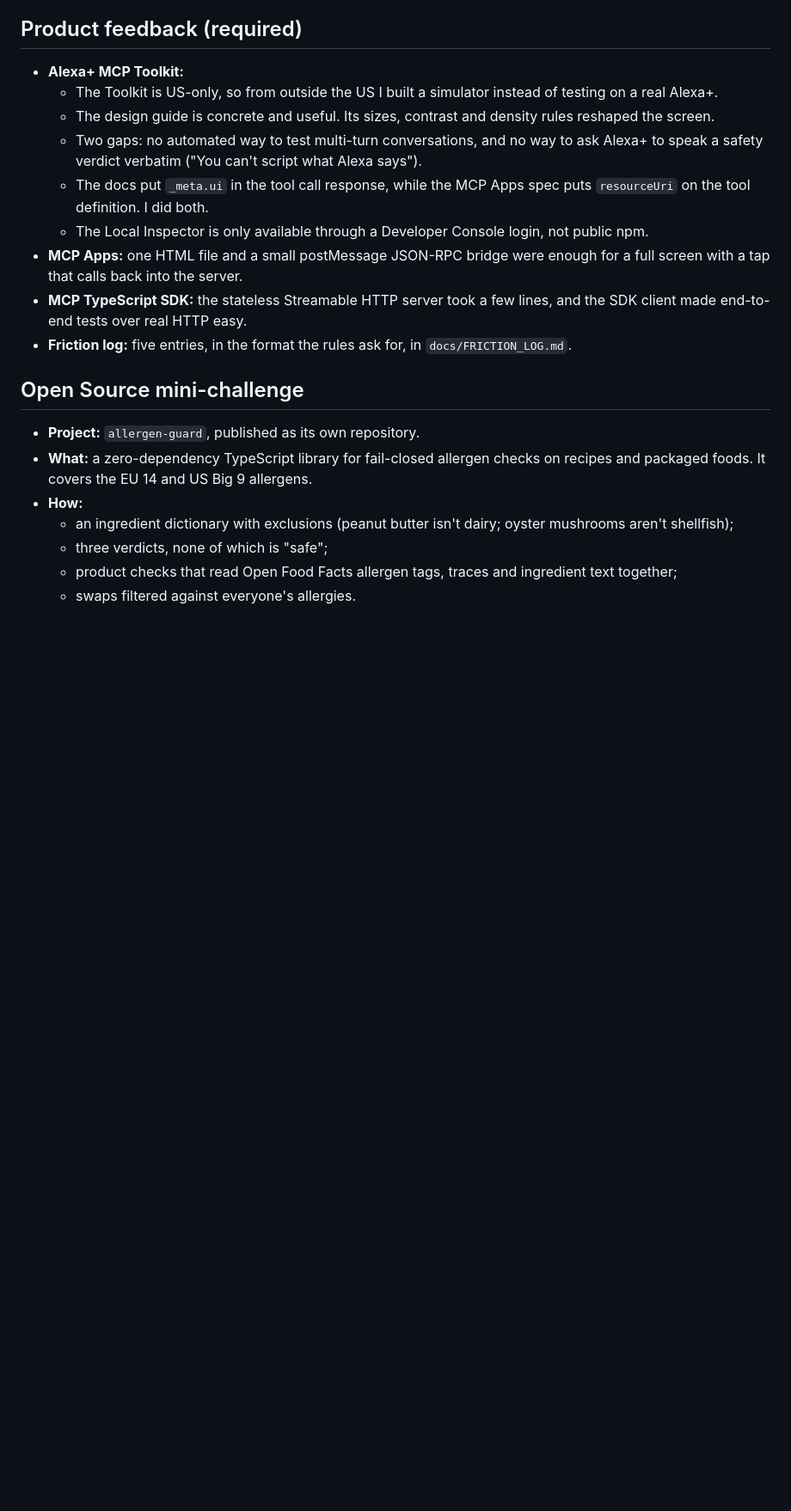
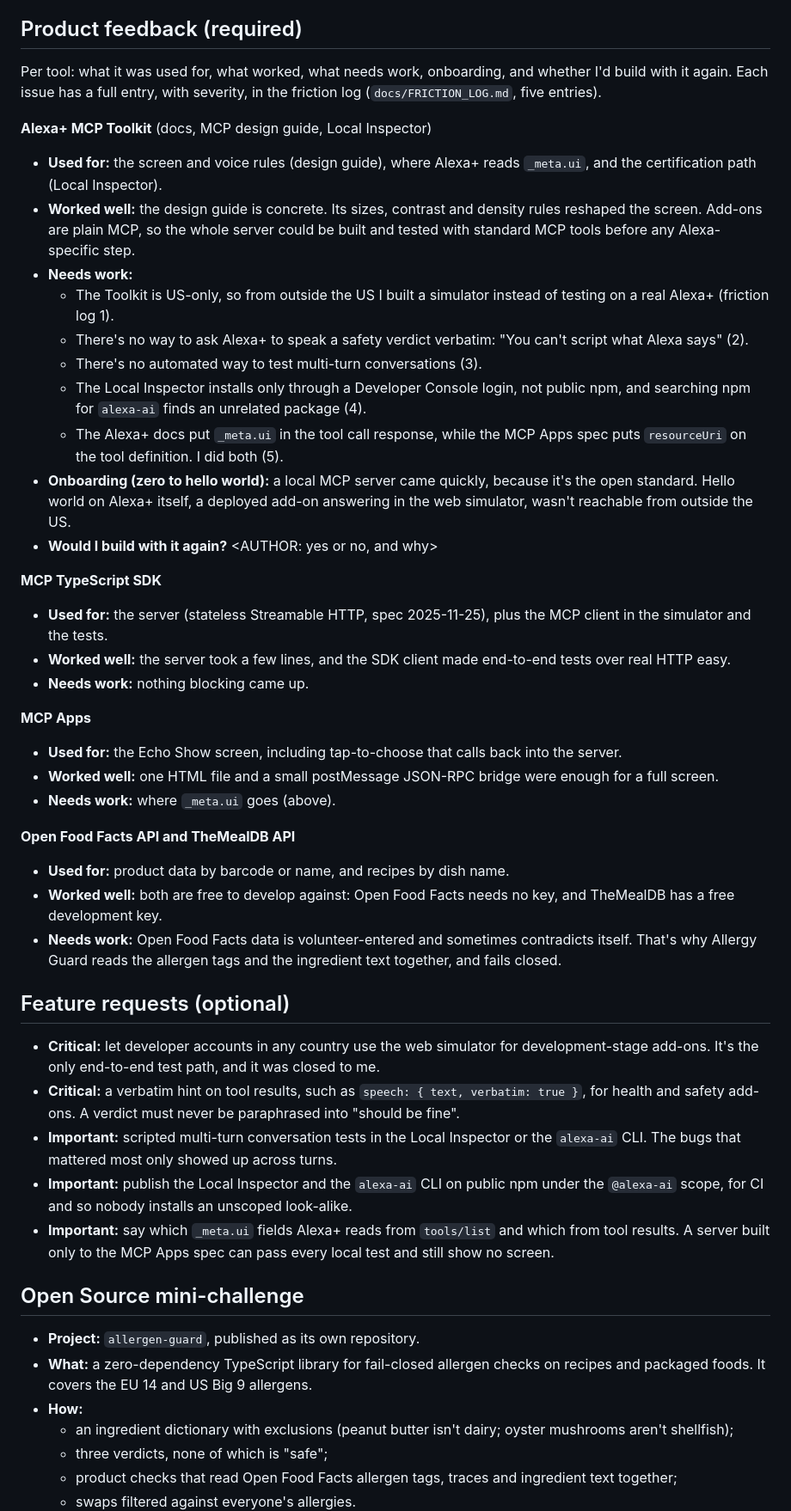
Before and after one commit to Quillrun/allergy-crosscheck, a Markdown page: docs/SUBMISSION.md, the part around one of its changes. Shown at 86% size. GitHub-like rendering; blank space fills up the shorter version.

Commit message:
docs: friction-log test count, submission feedback, 'why an add-on'
Co-Authored-By: Claude Fable 5.1 <noreply@anthropic.com>

```diff
--- a/docs/SUBMISSION.md
+++ b/docs/SUBMISSION.md
@@ -75,15 +77,41 @@ All of it: the repository's first commit is 4 October 2026, after the submission
 - Allergist-reviewed dictionary entries.
 
 ## Product feedback (required)
-- **Alexa+ MCP Toolkit:**
-  - The Toolkit is US-only, so from outside the US I built a simulator instead of testing on a real Alexa+.
-  - The design guide is concrete and useful. Its sizes, contrast and density rules reshaped the screen.
-  - Two gaps: no automated way to test multi-turn conversations, and no way to ask Alexa+ to speak a safety verdict verbatim ("You can't script what Alexa says").
-  - The docs put `_meta.ui` in the tool call response, while the MCP Apps spec puts `resourceUri` on the tool definition. I did both.
-  - The Local Inspector is only available through a Developer Console login, not public npm.
-- **MCP Apps:** one HTML file and a small postMessage JSON-RPC bridge were enough for a full screen with a tap that calls back into the server.
-- **MCP TypeScript SDK:** the stateless Streamable HTTP server took a few lines, and the SDK client made end-to-end tests over real HTTP easy.
-- **Friction log:** five entries, in the format the rules ask for, in `docs/FRICTION_LOG.md`.
+Per tool: what it was used for, what worked, what needs work, onboarding, and whether I'd build with it again. Each issue has a full entry, with severity, in the friction log (`docs/FRICTION_LOG.md`, five entries).
+
+**Alexa+ MCP Toolkit** (docs, MCP design guide, Local Inspector)
+- **Used for:** the screen and voice rules (design guide), where Alexa+ reads `_meta.ui`, and the certification path (Local Inspector).
+- **Worked well:** the design guide is concrete. Its sizes, contrast and density rules reshaped the screen. Add-ons are plain MCP, so the whole server could be built and tested with standard MCP tools before any Alexa-specific step.
+- **Needs work:**
+  - The Toolkit is US-only, so from outside the US I built a simulator instead of testing on a real Alexa+ (friction log 1).
+  - There's no way to ask Alexa+ to speak a safety verdict verbatim: "You can't script what Alexa says" (2).
+  - There's no automated way to test multi-turn conversations (3).
+  - The Local Inspector installs only through a Developer Console login, not public npm, and searching npm for `alexa-ai` finds an unrelated package (4).
+  - The Alexa+ docs put `_meta.ui` in the tool call response, while the MCP Apps spec puts `resourceUri` on the tool definition. I did both (5).
+- **Onboarding (zero to hello world):** a local MCP server came quickly, because it's the open standard. Hello world on Alexa+ itself, a deployed add-on answering in the web simulator, wasn't reachable from outside the US.
+- **Would I build with it again?** <AUTHOR: yes or no, and why>
+
+**MCP TypeScript SDK**
+- **Used for:** the server (stateless Streamable HTTP, spec 2025-11-25), plus the MCP client in the simulator and the tests.
+- **Worked well:** the server took a few lines, and the SDK client made end-to-end tests over real HTTP easy.
+- **Needs work:** nothing blocking came up.
+
+**MCP Apps**
+- **Used for:** the Echo Show screen, including tap-to-choose that calls back into the server.
+- **Worked well:** one HTML file and a small postMessage JSON-RPC bridge were enough for a full screen.
+- **Needs work:** where `_meta.ui` goes (above).
+
+**Open Food Facts API and TheMealDB API**
+- **Used for:** product data by barcode or name, and recipes by dish name.
+- **Worked well:** both are free to develop against: Open Food Facts needs no key, and TheMealDB has a free development key.
+- **Needs work:** Open Food Facts data is volunteer-entered and sometimes contradicts itself. That's why Allergy Guard reads the allergen tags and the ingredient text together, and fails closed.
+
+## Feature requests (optional)
+- **Critical:** let developer accounts in any country use the web simulator for development-stage add-ons. It's the only end-to-end test path, and it was closed to me.
+- **Critical:** a verbatim hint on tool results, such as `speech: { text, verbatim: true }`, for health and safety add-ons. A verdict must never be paraphrased into "should be fine".
+- **Important:** scripted multi-turn conversation tests in the Local Inspector or the `alexa-ai` CLI. The bugs that mattered most only showed up across turns.
+- **Important:** publish the Local Inspector and the `alexa-ai` CLI on public npm under the `@alexa-ai` scope, for CI and so nobody installs an unscoped look-alike.
+- **Important:** say which `_meta.ui` fields Alexa+ reads from `tools/list` and which from tool results. A server built only to the MCP Apps spec can pass every local test and still show no screen.
 
 ## Open Source mini-challenge
 - **Project:** `allergen-guard`, published as its own repository. <add the URL once it exists>
```
Also changed, not shown: other parts of docs/SUBMISSION.md (+9 -2 lines), docs/FRICTION_LOG.md (+1 -1 lines).
